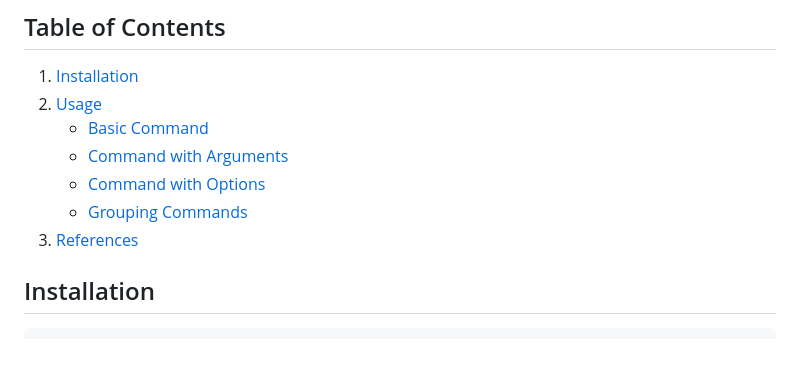
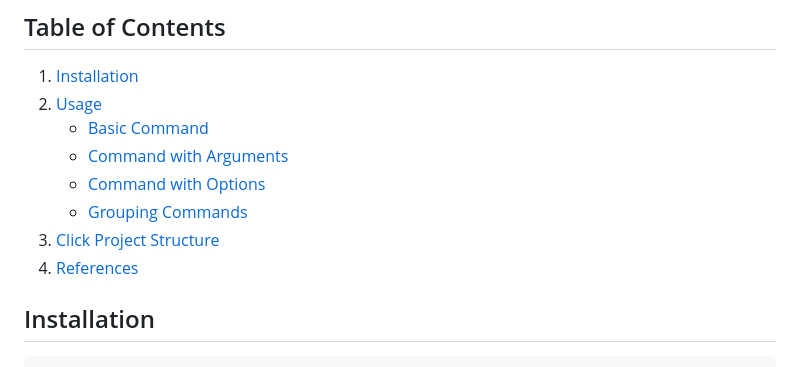
Before and after one commit to ocrosby/notes, a Markdown page: python/click.md, the part around the change. Rendered like a GitHub page.

Commit message:
docs(click): add project structure to table of contents

```diff
--- a/python/click.md
+++ b/python/click.md
@@ -17,7 +17,8 @@ as necessary. It is a simple and easy-to-use library that can be used to build c
     - [Command with Arguments](#command-with-arguments)
     - [Command with Options](#command-with-options)
     - [Grouping Commands](#grouping-commands)
-3. [References](#references)
+3. [Click Project Structure](#click-project-structure)
+4. [References](#references)
 
 ## Installation
 
```
